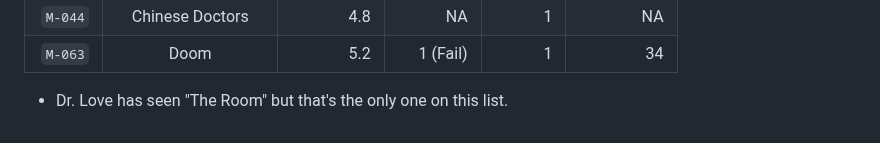
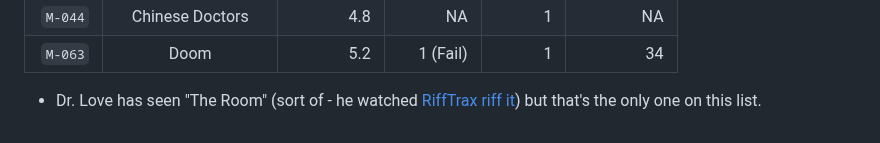
Before and after one commit to THOMASELOVE/431-classes-2026, a Markdown page: class16/README.md, the part around the change. Rendered like a GitHub page.

```diff
--- a/class16/README.md
+++ b/class16/README.md
@@ -100,4 +100,4 @@ mov_id | movie | imdb_stars | bw_rating | females | rt_audience
 `M-044` | Chinese Doctors | 4.8 | NA | 1 | NA
 `M-063` | Doom | 5.2 | 1 (Fail) | 1 | 34
 
-- Dr. Love has seen "The Room" but that's the only one on this list.
+- Dr. Love has seen "The Room" (sort of - he watched [RiffTrax riff it](https://www.rifftrax.com/the-room-2016)) but that's the only one on this list.
```
